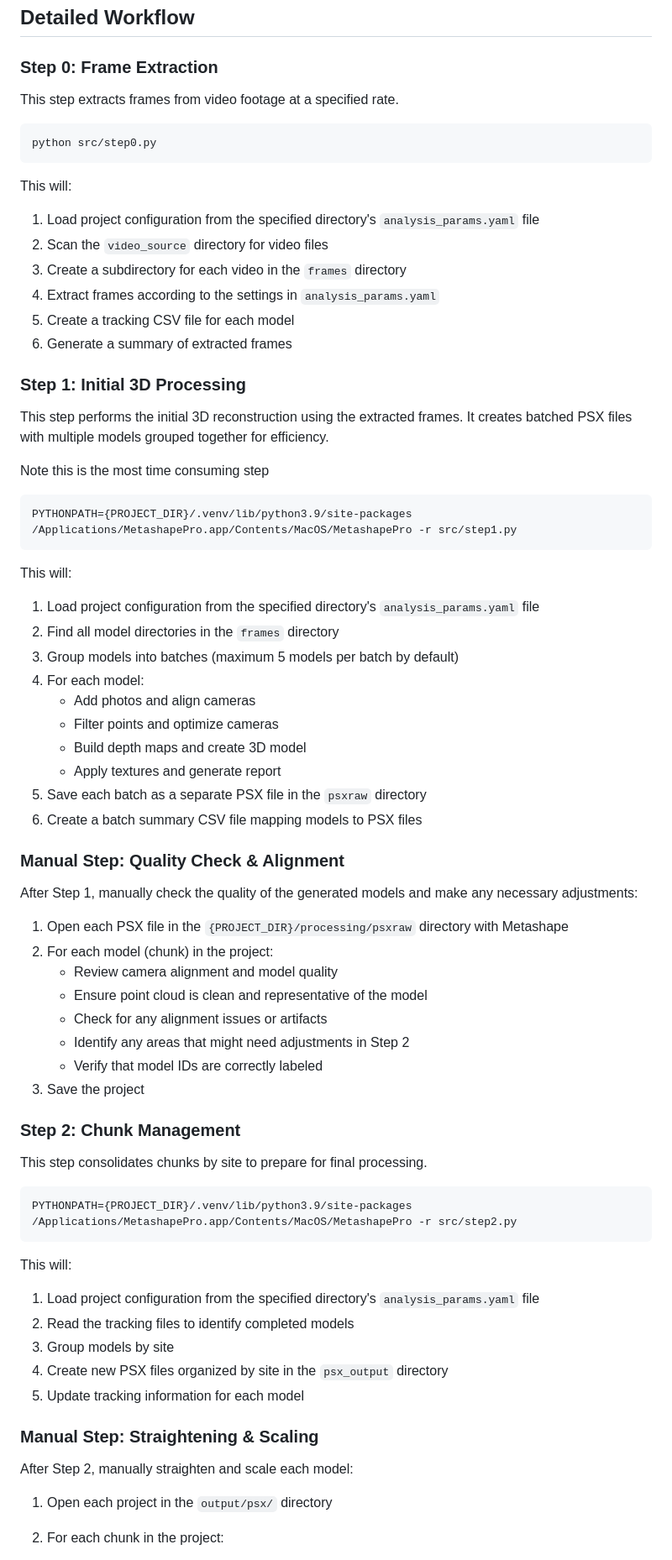
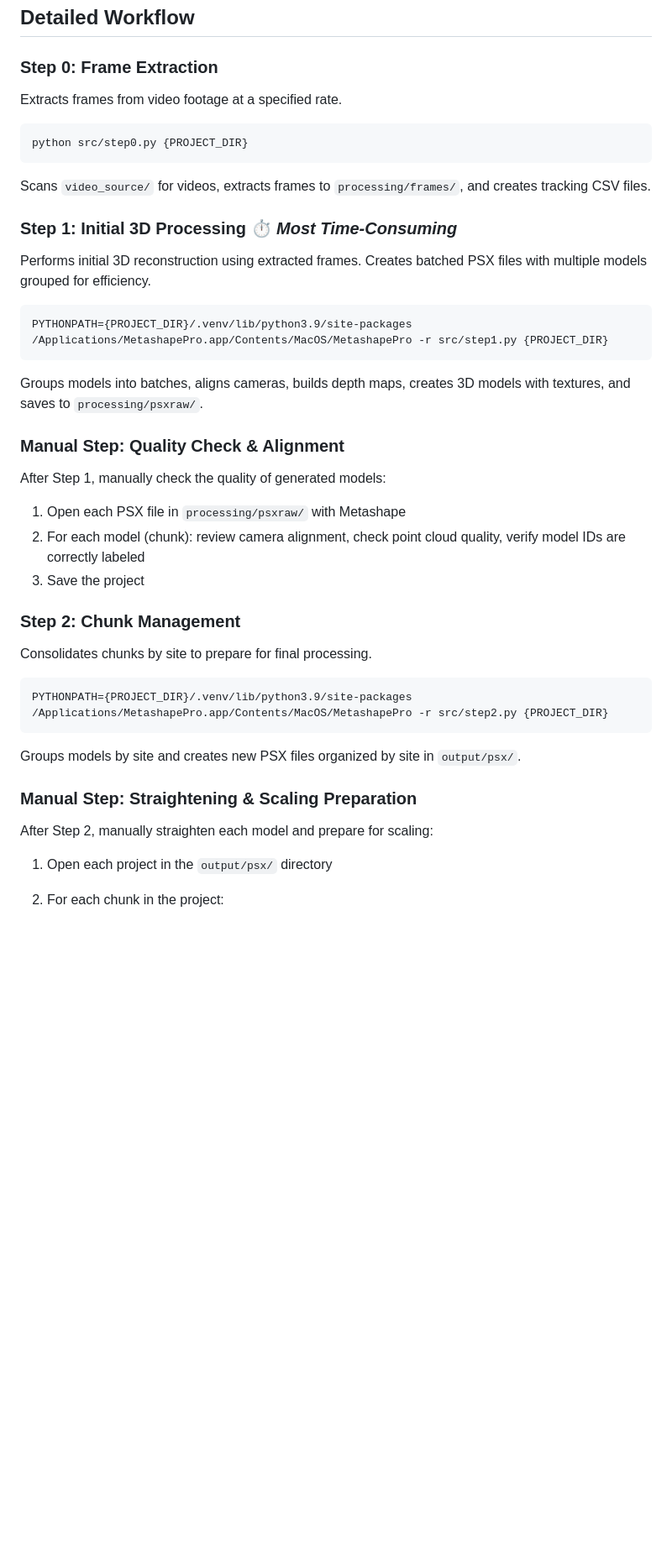
Before and after one commit to laurenkolinger/3d, a Markdown page: readme.md, the part around the change printed below. Shown: that part at 84% size. Drawn GitHub-style; blank space fills up the shorter version.

````diff
--- a/readme.md
+++ b/readme.md
@@ -175,73 +185,45 @@ The complete processing workflow consists of the following steps:
 
 ### Step 0: Frame Extraction
 
-This step extracts frames from video footage at a specified rate.
+Extracts frames from video footage at a specified rate.
 
 ```bash
-python src/step0.py
+python src/step0.py {PROJECT_DIR}
 ```
 
-This will:
-1. Load project configuration from the specified directory's `analysis_params.yaml` file
-2. Scan the `video_source` directory for video files
-3. Create a subdirectory for each video in the `frames` directory
-4. Extract frames according to the settings in `analysis_params.yaml`
-5. Create a tracking CSV file for each model
-6. Generate a summary of extracted frames
+Scans `video_source/` for videos, extracts frames to `processing/frames/`, and creates tracking CSV files.
 
-### Step 1: Initial 3D Processing
+### Step 1: Initial 3D Processing ⏱️ *Most Time-Consuming*
 
-This step performs the initial 3D reconstruction using the extracted frames. It creates batched PSX files with multiple models grouped together for efficiency.
-
-Note this is the most time consuming step
+Performs initial 3D reconstruction using extracted frames. Creates batched PSX files with multiple models grouped for efficiency.
 
 ```bash
-PYTHONPATH={PROJECT_DIR}/.venv/lib/python3.9/site-packages /Applications/MetashapePro.app/Contents/MacOS/MetashapePro -r src/step1.py
+PYTHONPATH={PROJECT_DIR}/.venv/lib/python3.9/site-packages /Applications/MetashapePro.app/Contents/MacOS/MetashapePro -r src/step1.py {PROJECT_DIR}
 ```
 
-This will:
-1. Load project configuration from the specified directory's `analysis_params.yaml` file
-2. Find all model directories in the `frames` directory
-3. Group models into batches (maximum 5 models per batch by default)
-4. For each model:
-   - Add photos and align cameras
-   - Filter points and optimize cameras
-   - Build depth maps and create 3D model
-   - Apply textures and generate report
-5. Save each batch as a separate PSX file in the `psxraw` directory
-6. Create a batch summary CSV file mapping models to PSX files
+Groups models into batches, aligns cameras, builds depth maps, creates 3D models with textures, and saves to `processing/psxraw/`.
 
 ### Manual Step: Quality Check & Alignment
 
-After Step 1, manually check the quality of the generated models and make any necessary adjustments:
+After Step 1, manually check the quality of generated models:
 
-1. Open each PSX file in the `{PROJECT_DIR}/processing/psxraw` directory with Metashape
-2. For each model (chunk) in the project:
-   - Review camera alignment and model quality
-   - Ensure point cloud is clean and representative of the model
-   - Check for any alignment issues or artifacts
-   - Identify any areas that might need adjustments in Step 2
-   - Verify that model IDs are correctly labeled
+1. Open each PSX file in `processing/psxraw/` with Metashape
+2. For each model (chunk): review camera alignment, check point cloud quality, verify model IDs are correctly labeled
 3. Save the project
 
 ### Step 2: Chunk Management
 
-This step consolidates chunks by site to prepare for final processing.
+Consolidates chunks by site to prepare for final processing.
 
 ```bash
-PYTHONPATH={PROJECT_DIR}/.venv/lib/python3.9/site-packages /Applications/MetashapePro.app/Contents/MacOS/MetashapePro -r src/step2.py
+PYTHONPATH={PROJECT_DIR}/.venv/lib/python3.9/site-packages /Applications/MetashapePro.app/Contents/MacOS/MetashapePro -r src/step2.py {PROJECT_DIR}
 ```
 
-This will:
-1. Load project configuration from the specified directory's `analysis_params.yaml` file
-2. Read the tracking files to identify completed models
-3. Group models by site
-4. Create new PSX files organized by site in the `psx_output` directory
-5. Update tracking information for each model
+Groups models by site and creates new PSX files organized by site in `output/psx/`.
 
-### Manual Step: Straightening & Scaling
+### Manual Step: Straightening & Scaling Preparation
 
-After Step 2, manually straighten and scale each model:
+After Step 2, manually straighten each model and prepare for scaling:
 
 1. Open each project in the `output/psx/` directory
 2. For each chunk in the project:
````
Also changed, not shown: other parts of readme.md (+66 -100 lines).
